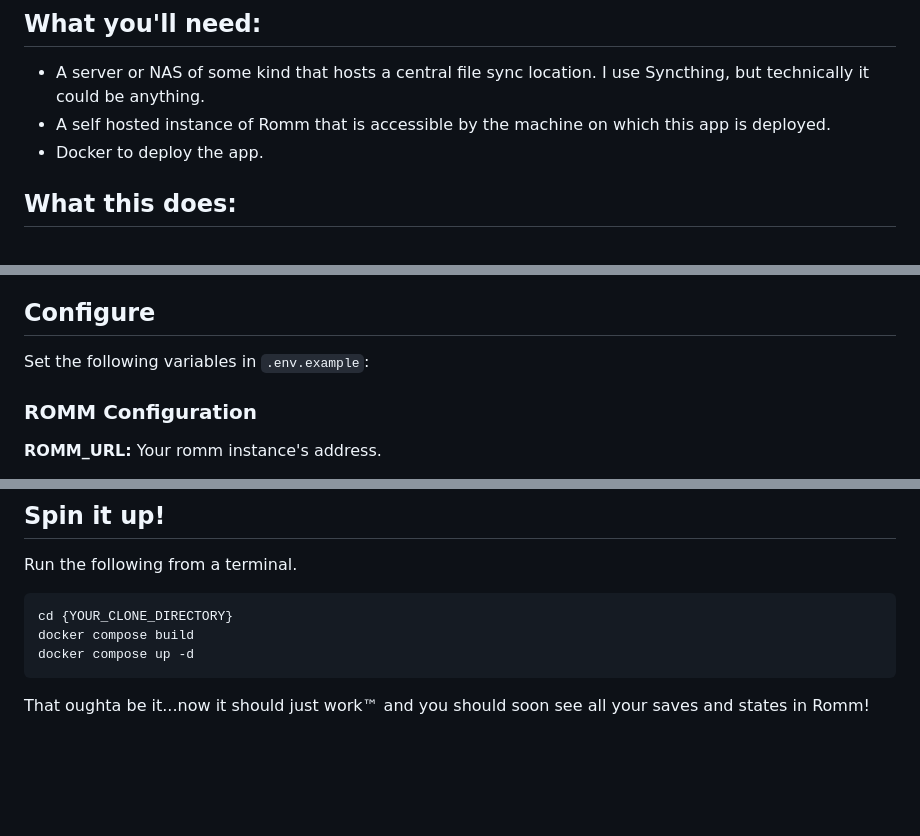
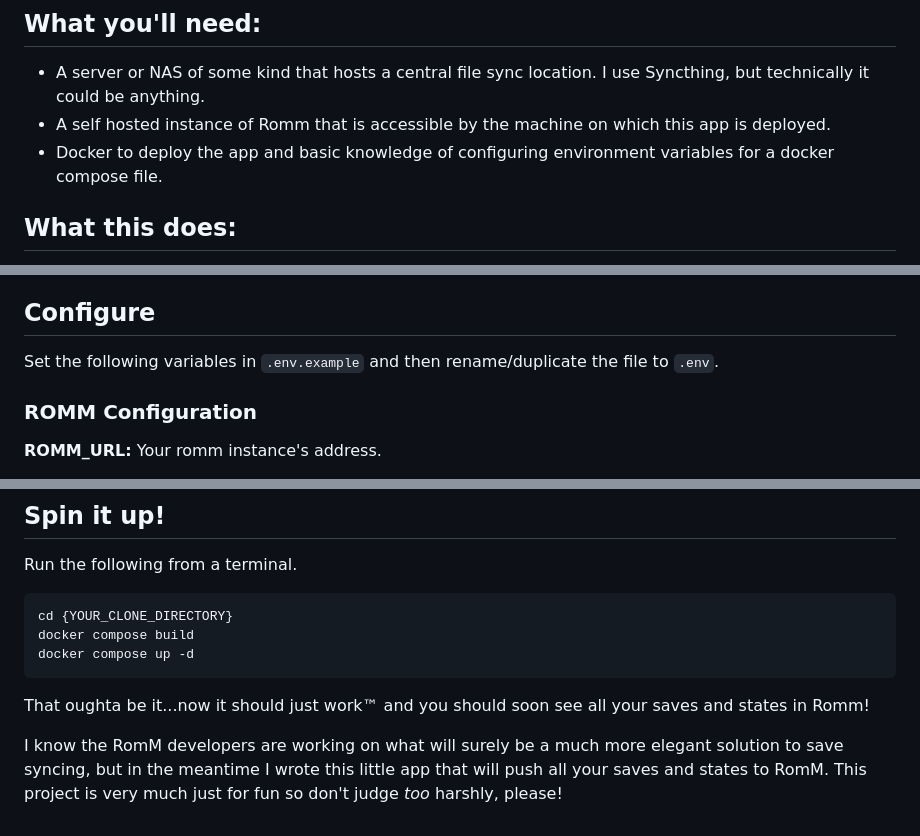
Before and after one commit to amn-96/romm_syncthing_sync, a Markdown page: README.md, 3 parts joined by grey strips. GitHub-like rendering; blank space fills up the shorter version.

Commit message:
couple details in the docs

````diff
--- a/README.md
+++ b/README.md
@@ -11,7 +11,7 @@ This all started when I set up Syncthing between my devices with Retroarch-based
 ## What you'll need:
 - A server or NAS of some kind that hosts a central file sync location. I use Syncthing, but technically it could be anything.
 - A self hosted instance of Romm that is accessible by the machine on which this app is deployed.
-- Docker to deploy the app.
+- Docker to deploy the app and basic knowledge of configuring environment variables for a docker compose file.
 
 ## What this does:
 1. Gaming devices sync save files to a central location via Syncthing.
@@ -52,7 +52,7 @@ I tried to make this as hands-off of a setup as possible but I'm a bit of a noob
 Clone or download+unzip this repo onto the machine you'll be running it on.
 
 ## Configure
-Set the following variables in `.env.example`:
+Set the following variables in `.env.example` and then rename/duplicate the file to `.env`.
 
 ### ROMM Configuration
 
@@ -129,3 +129,5 @@ docker compose up -d
 ```
 
 That oughta be it...now it should just work™ and you should soon see all your saves and states in Romm!
+
+I know the RomM developers are working on what will surely be a much more elegant solution to save syncing, but in the meantime I wrote this little app that will push all your saves and states to RomM. This project is very much just for fun so don't judge *too* harshly, please!
````
